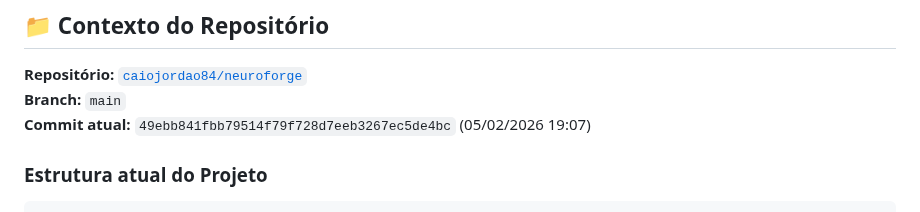
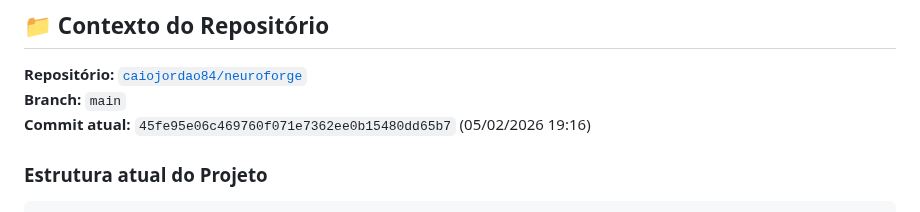
Before and after one commit to caiojordao84/neuroforge, a Markdown page: docs/AI_ASSISTANT_CONTEXT.md, the part around the change. GitHub-like rendering.

```diff
--- a/docs/AI_ASSISTANT_CONTEXT.md
+++ b/docs/AI_ASSISTANT_CONTEXT.md
@@ -15,7 +15,7 @@ Tu és Perplexity, um assistente técnico ajudando o desenvolvedor **Caio** a co
 
 **Repositório:** [`caiojordao84/neuroforge`](https://github.com/caiojordao84/neuroforge)
 **Branch:** `main`
-**Commit atual:** `49ebb841fbb79514f79f728d7eeb3267ec5de4bc` (05/02/2026 19:07)
+**Commit atual:** `45fe95e06c469760f071e7362ee0b15480dd65b7` (05/02/2026 19:16)
 
 ### Estrutura atual do Projeto
 
```
Also changed, not shown: docs/todayCheck.md (added, +47 -0 lines).
